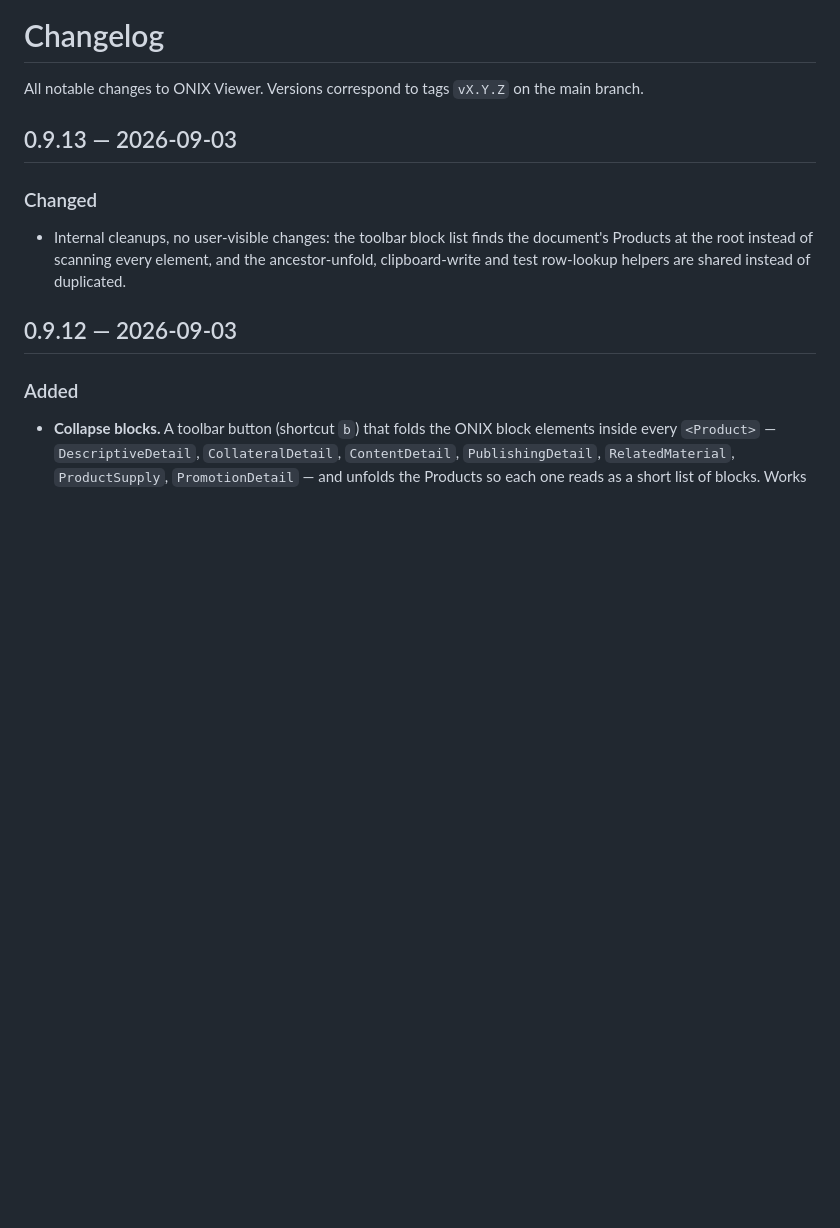
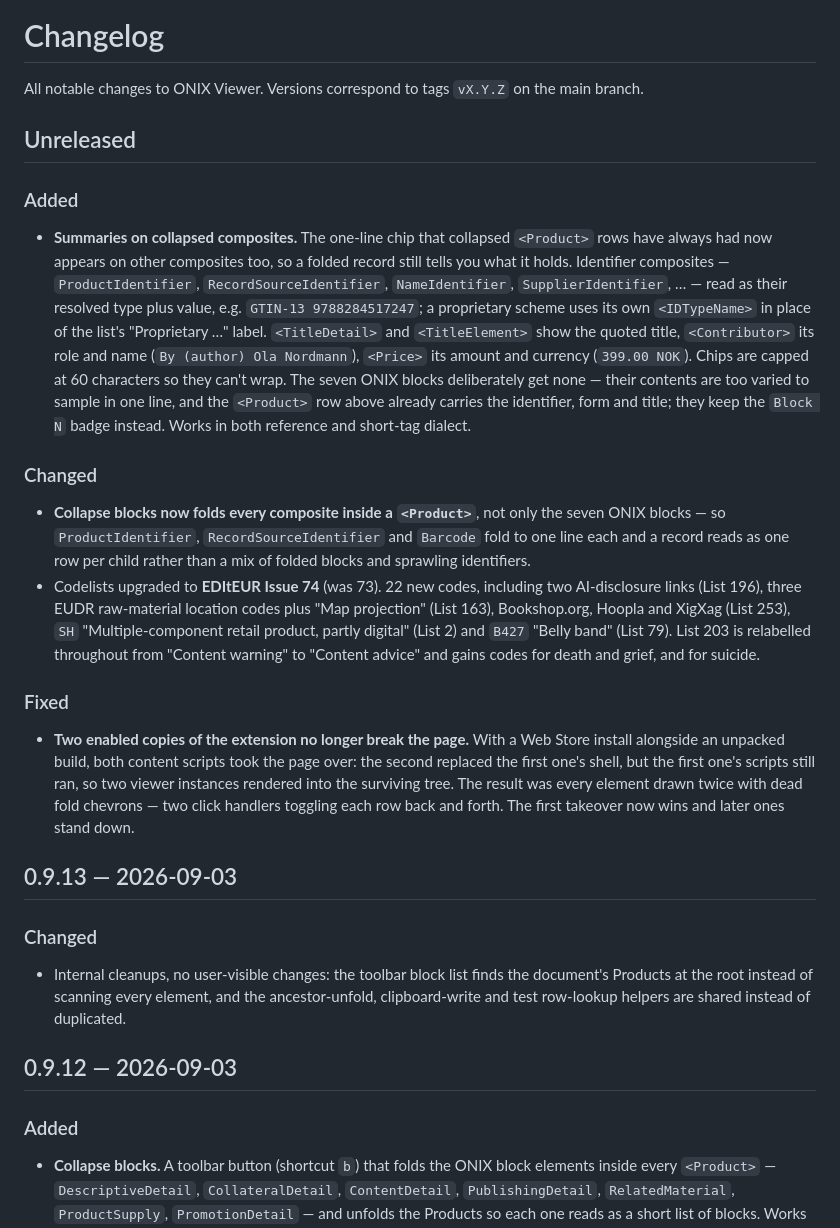
Before and after one commit to rognlien/onix-viewer, a Markdown page: CHANGELOG.md, the part around the change. GitHub-like rendering; blank space fills up the shorter version.

Commit message:
Changelog entry for the unreleased changes

```diff
--- a/CHANGELOG.md
+++ b/CHANGELOG.md
@@ -2,6 +2,47 @@
 
 All notable changes to ONIX Viewer. Versions correspond to tags `vX.Y.Z` on
 the main branch.
+
+## Unreleased
+
+### Added
+- **Summaries on collapsed composites.** The one-line chip that collapsed
+  `<Product>` rows have always had now appears on other composites too, so a
+  folded record still tells you what it holds. Identifier composites —
+  `ProductIdentifier`, `RecordSourceIdentifier`, `NameIdentifier`,
+  `SupplierIdentifier`, … — read as their resolved type plus value, e.g.
+  `GTIN-13 9788284517247`; a proprietary scheme uses its own `<IDTypeName>`
+  in place of the list's "Proprietary …" label. `<TitleDetail>` and
+  `<TitleElement>` show the quoted title, `<Contributor>` its role and name
+  (`By (author) Ola Nordmann`), `<Price>` its amount and currency
+  (`399.00 NOK`). Chips are capped at 60 characters so they can't wrap. The
+  seven ONIX blocks deliberately get none — their contents are too varied to
+  sample in one line, and the `<Product>` row above already carries the
+  identifier, form and title; they keep the `Block N` badge instead. Works in
+  both reference and short-tag dialect.
+
+### Changed
+- **Collapse blocks now folds every composite inside a `<Product>`**, not
+  only the seven ONIX blocks — so `ProductIdentifier`,
+  `RecordSourceIdentifier` and `Barcode` fold to one line each and a record
+  reads as one row per child rather than a mix of folded blocks and sprawling
+  identifiers.
+- Codelists upgraded to **EDItEUR Issue 74** (was 73). 22 new codes,
+  including two AI-disclosure links (List 196), three EUDR raw-material
+  location codes plus "Map projection" (List 163), Bookshop.org, Hoopla and
+  XigXag (List 253), `SH` "Multiple-component retail product, partly digital"
+  (List 2) and `B427` "Belly band" (List 79). List 203 is relabelled
+  throughout from "Content warning" to "Content advice" and gains codes for
+  death and grief, and for suicide.
+
+### Fixed
+- **Two enabled copies of the extension no longer break the page.** With a
+  Web Store install alongside an unpacked build, both content scripts took
+  the page over: the second replaced the first one's shell, but the first
+  one's scripts still ran, so two viewer instances rendered into the
+  surviving tree. The result was every element drawn twice with dead fold
+  chevrons — two click handlers toggling each row back and forth. The first
+  takeover now wins and later ones stand down.
 
 ## 0.9.13 — 2026-09-03
 
```
